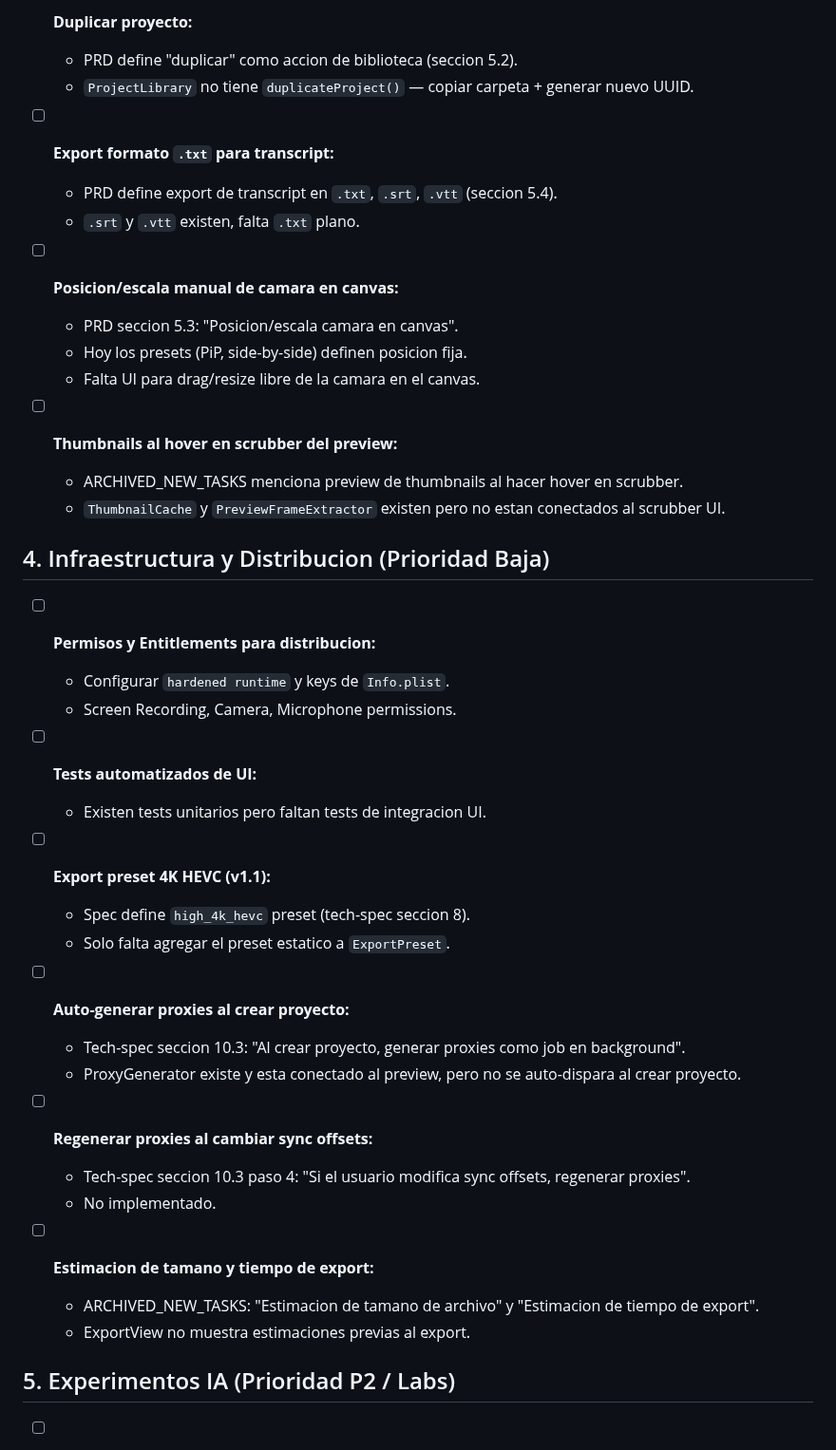
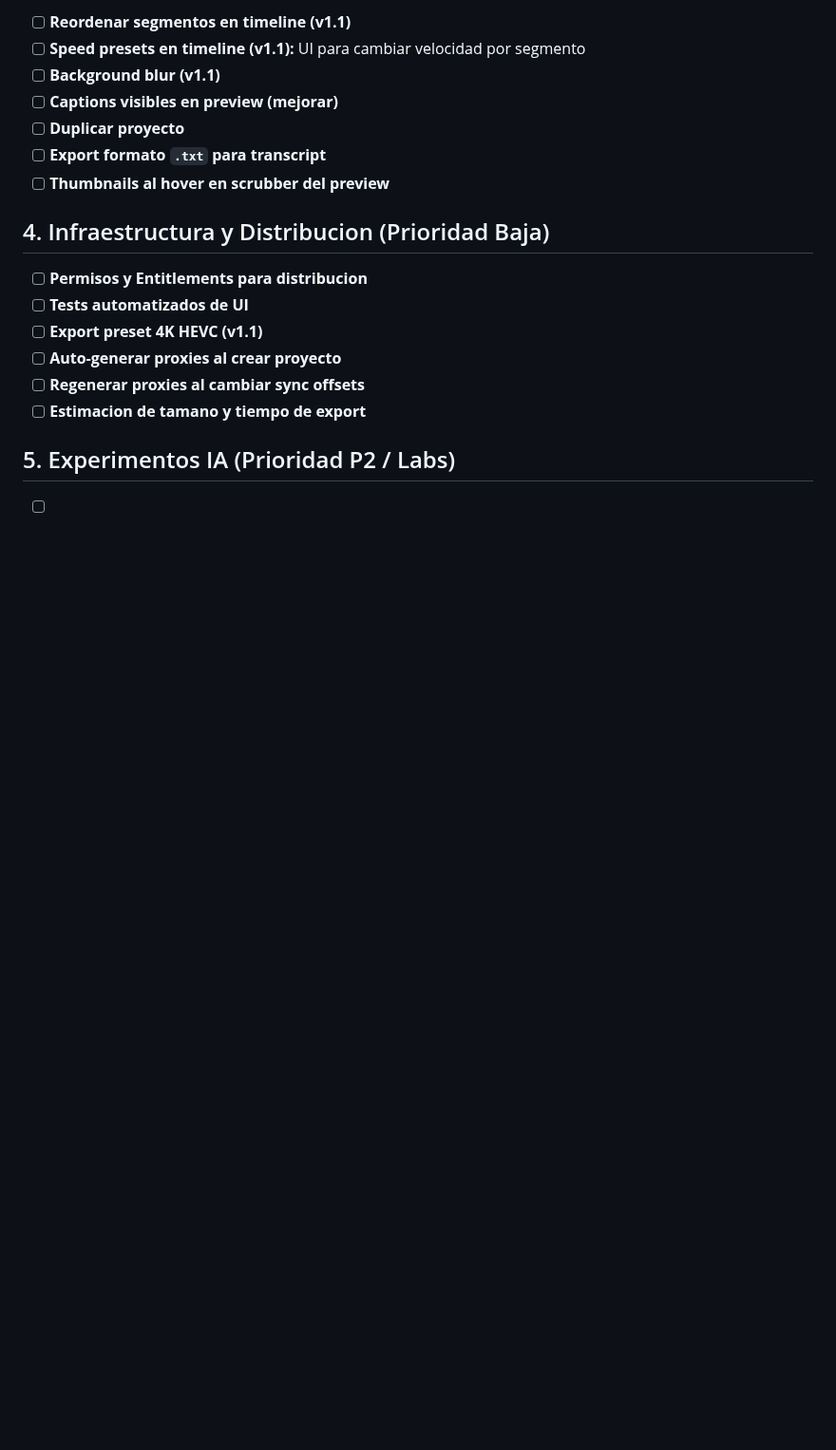
Before and after one commit to dPeluChe/cameraman, a Markdown page: Docs/TASK_TODO.md, the part around one of its changes. Shown at 95% size. Rendered like a GitHub page; blank space fills up the shorter version.

```diff
--- a/Docs/TASK_TODO.md
+++ b/Docs/TASK_TODO.md
@@ -101,44 +61,19 @@
-- [ ] **Duplicar proyecto:**
-    - PRD define "duplicar" como accion de biblioteca (seccion 5.2).
-    - `ProjectLibrary` no tiene `duplicateProject()` — copiar carpeta + generar nuevo UUID.
-
-- [ ] **Export formato `.txt` para transcript:**
-    - PRD define export de transcript en `.txt`, `.srt`, `.vtt` (seccion 5.4).
-    - `.srt` y `.vtt` existen, falta `.txt` plano.
-
-- [ ] **Posicion/escala manual de camara en canvas:**
-    - PRD seccion 5.3: "Posicion/escala camara en canvas".
-    - Hoy los presets (PiP, side-by-side) definen posicion fija.
-    - Falta UI para drag/resize libre de la camara en el canvas.
-
-- [ ] **Thumbnails al hover en scrubber del preview:**
-    - ARCHIVED_NEW_TASKS menciona preview de thumbnails al hacer hover en scrubber.
-    - `ThumbnailCache` y `PreviewFrameExtractor` existen pero no estan conectados al scrubber UI.
+- [ ] **Reordenar segmentos en timeline (v1.1)**
+- [ ] **Speed presets en timeline (v1.1):** UI para cambiar velocidad por segmento
+- [ ] **Background blur (v1.1)**
+- [ ] **Captions visibles en preview (mejorar)**
+- [ ] **Duplicar proyecto**
+- [ ] **Export formato `.txt` para transcript**
+- [ ] **Thumbnails al hover en scrubber del preview**
 
 ## 4. Infraestructura y Distribucion (Prioridad Baja)
 
-- [ ] **Permisos y Entitlements para distribucion:**
-    - Configurar `hardened runtime` y keys de `Info.plist`.
-    - Screen Recording, Camera, Microphone permissions.
-
-- [ ] **Tests automatizados de UI:**
-    - Existen tests unitarios pero faltan tests de integracion UI.
-
-- [ ] **Export preset 4K HEVC (v1.1):**
-    - Spec define `high_4k_hevc` preset (tech-spec seccion 8).
-    - Solo falta agregar el preset estatico a `ExportPreset`.
-
-- [ ] **Auto-generar proxies al crear proyecto:**
-    - Tech-spec seccion 10.3: "Al crear proyecto, generar proxies como job en background".
-    - ProxyGenerator existe y esta conectado al preview, pero no se auto-dispara al crear proyecto.
-
-- [ ] **Regenerar proxies al cambiar sync offsets:**
-    - Tech-spec seccion 10.3 paso 4: "Si el usuario modifica sync offsets, regenerar proxies".
-    - No implementado.
-
-- [ ] **Estimacion de tamano y tiempo de export:**
-    - ARCHIVED_NEW_TASKS: "Estimacion de tamano de archivo" y "Estimacion de tiempo de export".
-    - ExportView no muestra estimaciones previas al export.
+- [ ] **Permisos y Entitlements para distribucion**
+- [ ] **Tests automatizados de UI**
+- [ ] **Export preset 4K HEVC (v1.1)**
+- [ ] **Auto-generar proxies al crear proyecto**
+- [ ] **Regenerar proxies al cambiar sync offsets**
+- [ ] **Estimacion de tamano y tiempo de export**
 
 ## 5. Experimentos IA (Prioridad P2 / Labs)
 
```
Also changed, not shown: other parts of Docs/TASK_TODO.md (+29 -82 lines), Docs/TASK_COMPLETED/2603.md (+88 -65 lines).
